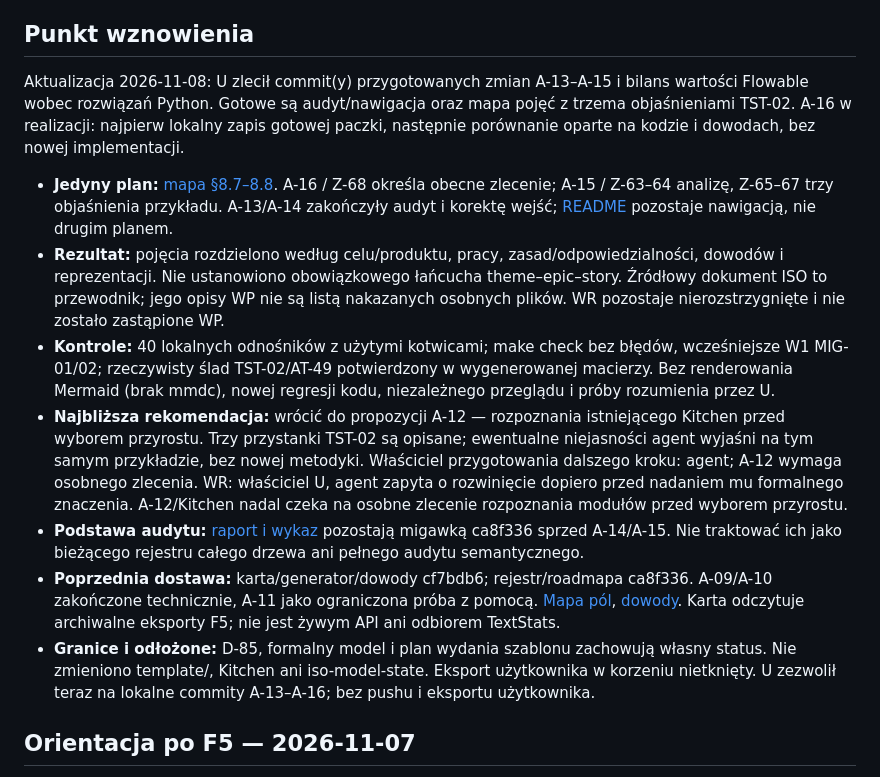
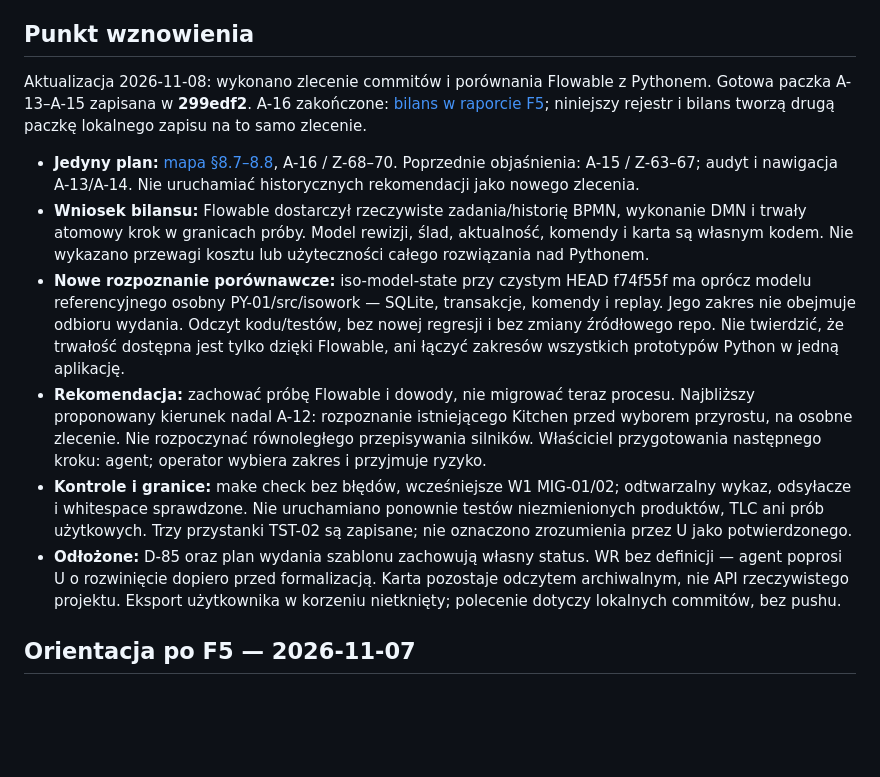
Before and after one commit to m1981/iso-template-agent, a Markdown page: reference/process-modeling/brief.md, the part around the change. Drawn GitHub-style; blank space fills up the shorter version.

```diff
--- a/reference/process-modeling/brief.md
+++ b/reference/process-modeling/brief.md
@@ -4,15 +4,14 @@
 
 ## Punkt wznowienia
 
-Aktualizacja 2026-11-08: U zlecił commit(y) przygotowanych zmian A-13–A-15 i bilans wartości Flowable wobec rozwiązań Python. Gotowe są audyt/nawigacja oraz mapa pojęć z trzema objaśnieniami TST-02. A-16 w realizacji: najpierw lokalny zapis gotowej paczki, następnie porównanie oparte na kodzie i dowodach, bez nowej implementacji.
+Aktualizacja 2026-11-08: wykonano zlecenie commitów i porównania Flowable z Pythonem. Gotowa paczka A-13–A-15 zapisana w **299edf2**. A-16 zakończone: [bilans w raporcie F5](../process-map/flowable-trial/f5-report.md#bilans-wobec-pythona--2026-11-08); niniejszy rejestr i bilans tworzą drugą paczkę lokalnego zapisu na to samo zlecenie.
 
-- **Jedyny plan:** [mapa §8.7–8.8](coverage-map.md#87-zalecenia-i-punkt-wznowienia). A-16 / Z-68 określa obecne zlecenie; A-15 / Z-63–64 analizę, Z-65–67 trzy objaśnienia przykładu. A-13/A-14 zakończyły audyt i korektę wejść; [README](../../README.md#zacznij-od-celu) pozostaje nawigacją, nie drugim planem.
-- **Rezultat:** pojęcia rozdzielono według celu/produktu, pracy, zasad/odpowiedzialności, dowodów i reprezentacji. Nie ustanowiono obowiązkowego łańcucha theme–epic–story. Źródłowy dokument ISO to przewodnik; jego opisy WP nie są listą nakazanych osobnych plików. WR pozostaje nierozstrzygnięte i nie zostało zastąpione WP.
-- **Kontrole:** 40 lokalnych odnośników z użytymi kotwicami; make check bez błędów, wcześniejsze W1 MIG-01/02; rzeczywisty ślad TST-02/AT-49 potwierdzony w wygenerowanej macierzy. Bez renderowania Mermaid (brak mmdc), nowej regresji kodu, niezależnego przeglądu i próby rozumienia przez U.
-- **Najbliższa rekomendacja:** wrócić do propozycji A-12 — rozpoznania istniejącego Kitchen przed wyborem przyrostu. Trzy przystanki TST-02 są opisane; ewentualne niejasności agent wyjaśni na tym samym przykładzie, bez nowej metodyki. Właściciel przygotowania dalszego kroku: agent; A-12 wymaga osobnego zlecenia. WR: właściciel U, agent zapyta o rozwinięcie dopiero przed nadaniem mu formalnego znaczenia. A-12/Kitchen nadal czeka na osobne zlecenie rozpoznania modułów przed wyborem przyrostu.
-- **Podstawa audytu:** [raport i wykaz](../repository-audit/README.md) pozostają migawką ca8f336 sprzed A-14/A-15. Nie traktować ich jako bieżącego rejestru całego drzewa ani pełnego audytu semantycznego.
-- **Poprzednia dostawa:** karta/generator/dowody cf7bdb6; rejestr/roadmapa ca8f336. A-09/A-10 zakończone technicznie, A-11 jako ograniczona próba z pomocą. [Mapa pól](../process-map/operator-preview/textstats-card-data-map.md), [dowody](../process-map/flowable-trial/evidence/operator-card/README.md). Karta odczytuje archiwalne eksporty F5; nie jest żywym API ani odbiorem TextStats.
-- **Granice i odłożone:** D-85, formalny model i plan wydania szablonu zachowują własny status. Nie zmieniono template/, Kitchen ani iso-model-state. Eksport użytkownika w korzeniu nietknięty. U zezwolił teraz na lokalne commity A-13–A-16; bez pushu i eksportu użytkownika.
+- **Jedyny plan:** [mapa §8.7–8.8](coverage-map.md#87-zalecenia-i-punkt-wznowienia), A-16 / Z-68–70. Poprzednie objaśnienia: A-15 / Z-63–67; audyt i nawigacja A-13/A-14. Nie uruchamiać historycznych rekomendacji jako nowego zlecenia.
+- **Wniosek bilansu:** Flowable dostarczył rzeczywiste zadania/historię BPMN, wykonanie DMN i trwały atomowy krok w granicach próby. Model rewizji, ślad, aktualność, komendy i karta są własnym kodem. Nie wykazano przewagi kosztu lub użyteczności całego rozwiązania nad Pythonem.
+- **Nowe rozpoznanie porównawcze:** iso-model-state przy czystym HEAD f74f55f ma oprócz modelu referencyjnego osobny PY-01/src/isowork — SQLite, transakcje, komendy i replay. Jego zakres nie obejmuje odbioru wydania. Odczyt kodu/testów, bez nowej regresji i bez zmiany źródłowego repo. Nie twierdzić, że trwałość dostępna jest tylko dzięki Flowable, ani łączyć zakresów wszystkich prototypów Python w jedną aplikację.
+- **Rekomendacja:** zachować próbę Flowable i dowody, nie migrować teraz procesu. Najbliższy proponowany kierunek nadal A-12: rozpoznanie istniejącego Kitchen przed wyborem przyrostu, na osobne zlecenie. Nie rozpoczynać równoległego przepisywania silników. Właściciel przygotowania następnego kroku: agent; operator wybiera zakres i przyjmuje ryzyko.
+- **Kontrole i granice:** make check bez błędów, wcześniejsze W1 MIG-01/02; odtwarzalny wykaz, odsyłacze i whitespace sprawdzone. Nie uruchamiano ponownie testów niezmienionych produktów, TLC ani prób użytkowych. Trzy przystanki TST-02 są zapisane; nie oznaczono zrozumienia przez U jako potwierdzonego.
+- **Odłożone:** D-85 oraz plan wydania szablonu zachowują własny status. WR bez definicji — agent poprosi U o rozwinięcie dopiero przed formalizacją. Karta pozostaje odczytem archiwalnym, nie API rzeczywistego projektu. Eksport użytkownika w korzeniu nietknięty; polecenie dotyczy lokalnych commitów, bez pushu.
 
 
 ## Orientacja po F5 — 2026-11-07
```
Also changed, not shown: reference/process-modeling/coverage-map.md (+5 -1 lines), 1 other file.
